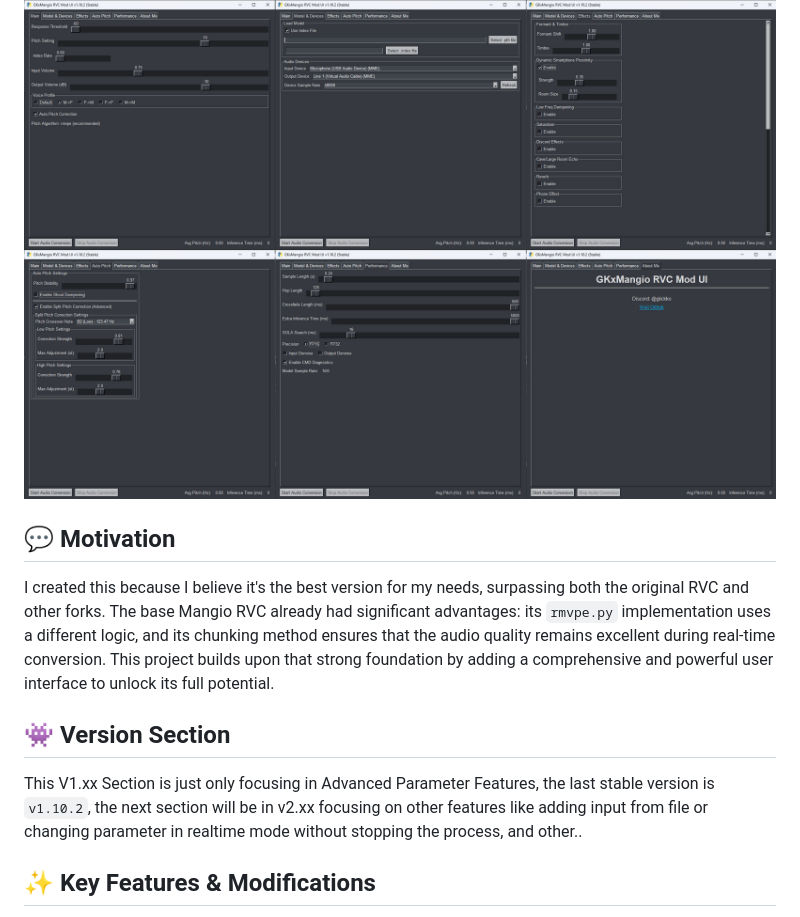
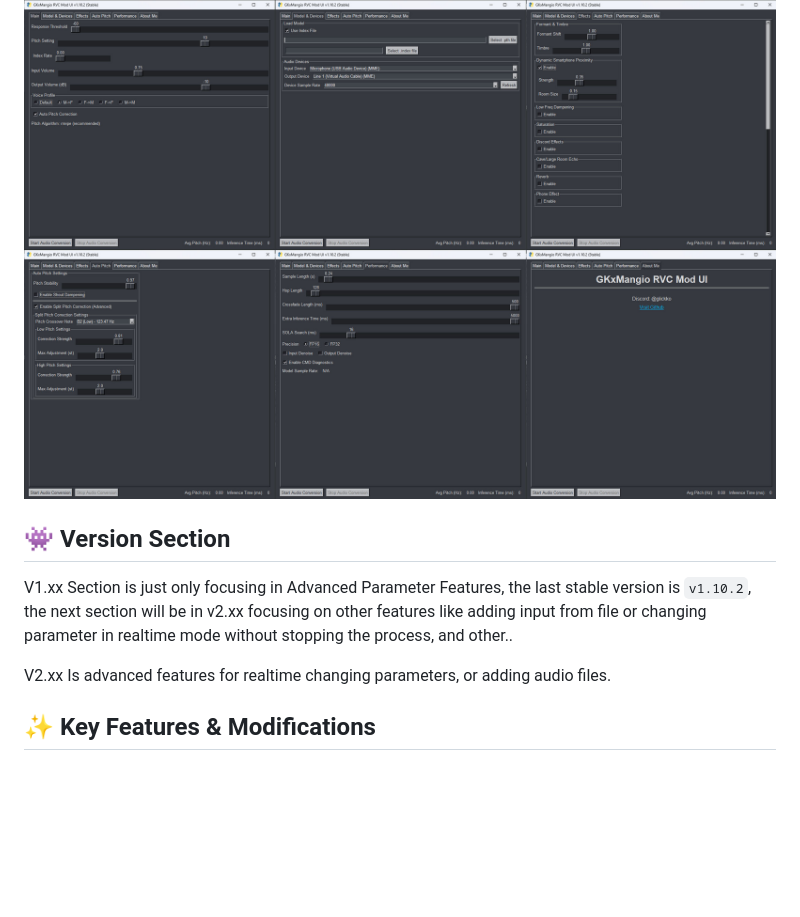
Before and after one commit to glickko/GKxMangio-RVC-Mod-UI, a Markdown page: README.md, the part around the change. Drawn GitHub-style; blank space fills up the shorter version.

```diff
--- a/README.md
+++ b/README.md
@@ -9,13 +9,12 @@ This is a modified version of the Mangio RVC project, focusing on a streamlined
   <img src="https://raw.githubusercontent.com/glickko/GKxMangio-RVC-Mod-UI/main/ss2.jpg" alt="image">
 </p>
 
-## 💬 Motivation
-
-I created this because I believe it's the best version for my needs, surpassing both the original RVC and other forks. The base Mangio RVC already had significant advantages: its `rmvpe.py` implementation uses a different logic, and its chunking method ensures that the audio quality remains excellent during real-time conversion. This project builds upon that strong foundation by adding a comprehensive and powerful user interface to unlock its full potential.
 
 ## 👾 Version Section
 
-This V1.xx Section is just only focusing in Advanced Parameter Features, the last stable version is `v1.10.2`, the next section will be in v2.xx focusing on other features like adding input from file or changing parameter in realtime mode without stopping the process, and other..
+V1.xx Section is just only focusing in Advanced Parameter Features, the last stable version is `v1.10.2`, the next section will be in v2.xx focusing on other features like adding input from file or changing parameter in realtime mode without stopping the process, and other..
+
+V2.xx Is advanced features for realtime changing parameters, or adding audio files.
 
 ## ✨ Key Features & Modifications
 
```
